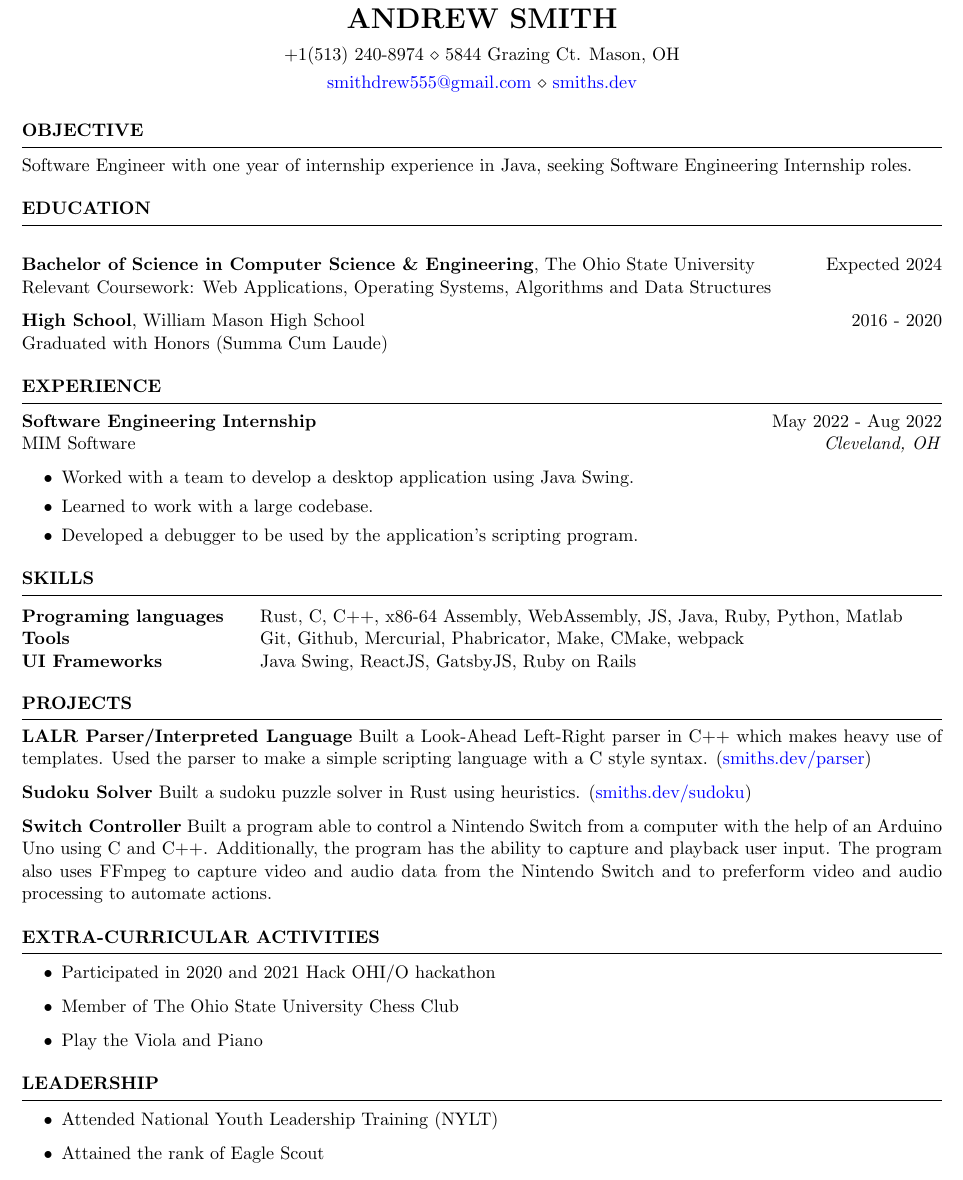
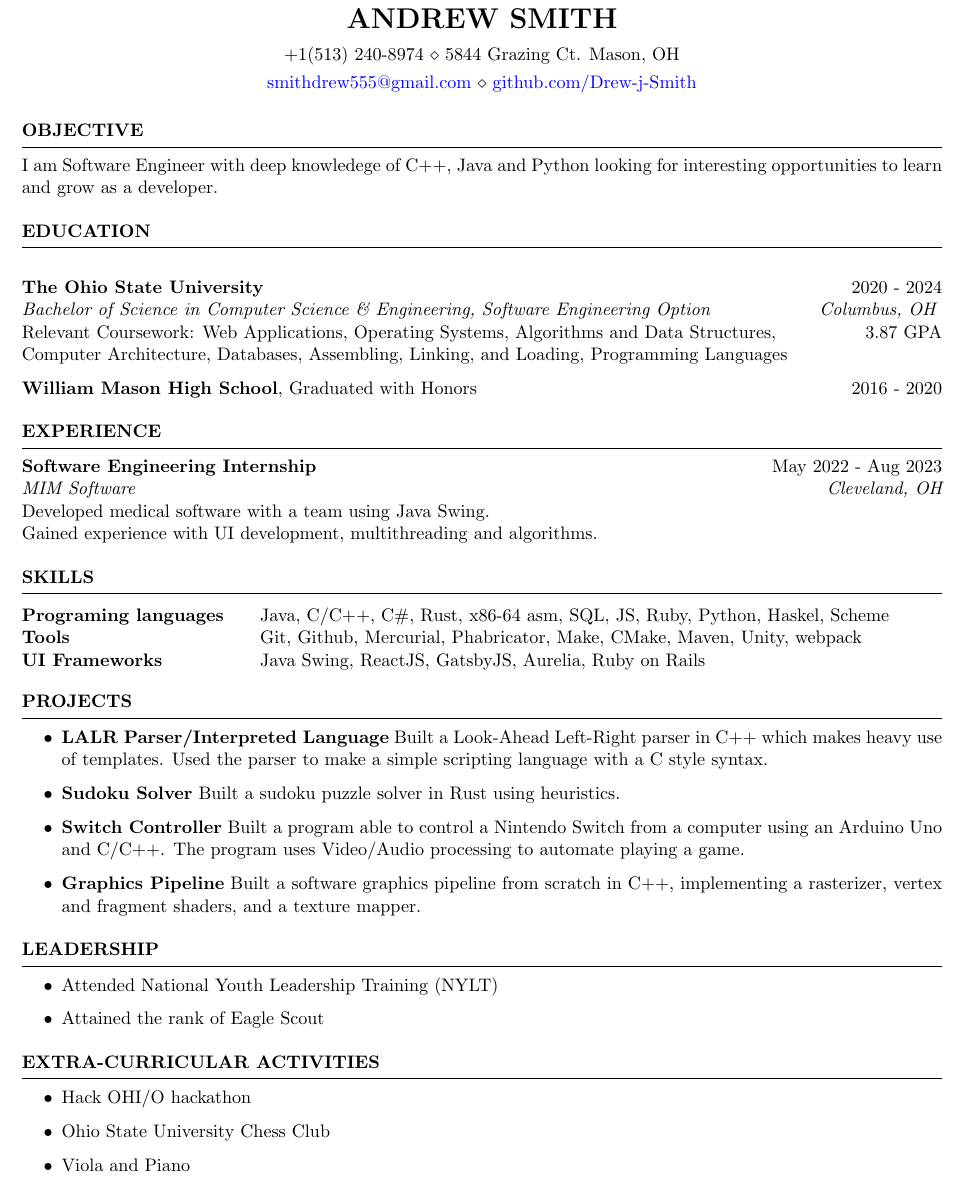
Before and after one commit to Drew-j-Smith/resume, a LaTeX CV (resume.tex): part of the page, cut so that both start at the same text. Compiled offline with pdfLaTeX.

Commit message:
2024 update

```diff
--- a/resume.tex
+++ b/resume.tex
@@ -5,62 +5,52 @@
 
 \name{Andrew Smith}
 \address{+1(513) 240-8974 \\ 5844 Grazing Ct. Mason, OH}
-\address{\href{mailto:smithdrew555@gmail.com}{smithdrew555@gmail.com} \\ \href{https://smiths.dev}{smiths.dev}}
+\address{
+    \href{mailto:smithdrew555@gmail.com}{smithdrew555@gmail.com} \\
+    \href{https://github.com/Drew-j-Smith}{github.com/Drew-j-Smith}
+}
 
 \begin{document}
 
 \begin{rSection}{Objective}
-    {Software Engineer with one year of internship experience in Java, seeking Software Engineering Internship roles.}
+    {I am Software Engineer with deep knowledege of C++, Java and Python looking for interesting opportunities to learn and grow as a developer. }
 \end{rSection}
 
 \begin{rSection}{Education}
-    \item {\bf Bachelor of Science in Computer Science \& Engineering}, The Ohio State University \hfill {Expected 2024}\\ % add GPA?
-    Relevant Coursework: Web Applications, Operating Systems, Algorithms and Data Structures
+    \item {\bf The Ohio State University} \hfill 2020 - 2024 \\
+    {\it Bachelor of Science in Computer Science \& Engineering, Software Engineering Option \hfill Columbus, OH } \\
+    Relevant Coursework: Web Applications, Operating Systems, Algorithms and Data Structures, \hfill 3.87 GPA \\
+    Computer Architecture, Databases, Assembling, Linking, and Loading, Programming Languages
 
-    \item {\bf High School}, William Mason High School \hfill {2016 - 2020}\\
-    Graduated with Honors (Summa Cum Laude)
+    \item {\bf William Mason High School}, Graduated with Honors \hfill {2016 - 2020}
 \end{rSection}
 
 \begin{rSection}{Experience}
-    \textbf{Software Engineering Internship} \hfill{May 2022 - Aug 2022}\\
-    MIM Software \hfill \textit{Cleveland, OH}
-    \begin{itemize}
-        \itemsep -3pt {}
-        \item Worked with a team to develop a desktop application using Java Swing.
-        \item Learned to work with a large codebase.
-        \item Developed a debugger to be used by the application's scripting program.
-    \end{itemize}
+    \textbf{Software Engineering Internship} \hfill{May 2022 - Aug 2023} \\
+    {\it MIM Software \hfill Cleveland, OH} \\
+    Developed medical software with a team using Java Swing. \\
+    Gained experience with UI development, multithreading and algorithms.
 \end{rSection}
 
 \begin{rSection}{Skills}
     \begin{tabular}{ @{} >{\bfseries}l @{\hspace{2em}} l }
-        Programing languages & Rust, C, C++, x86-64 Assembly, WebAssembly, JS, Java, Ruby, Python, Matlab \\
-        Tools                & Git, Github, Mercurial, Phabricator, Make, CMake, webpack                  \\
-        UI Frameworks        & Java Swing, ReactJS, GatsbyJS, Ruby on Rails                               \\
+        Programing languages & Java, C/C++, C\#, Rust, x86-64 asm, SQL, JS, Ruby, Python, Haskel, Scheme \\
+        Tools                & Git, Github, Mercurial, Phabricator, Make, CMake, Maven, Unity, webpack   \\
+        UI Frameworks        & Java Swing, ReactJS, GatsbyJS, Aurelia, Ruby on Rails                     \\
     \end{tabular}
 \end{rSection}
 
 \begin{rSection}{Projects}
-    \vspace{-1.25em}
-    \item \textbf{LALR Parser/Interpreted Language} Built a Look-Ahead Left-Right parser in C++ which makes heavy use of templates.
-    Used the parser to make a simple scripting language with a C style syntax.
-    (\href{https://smiths.dev/parser}{smiths.dev/parser})
-    \item \textbf{Sudoku Solver} Built a sudoku puzzle solver in Rust using heuristics.
-    (\href{https://smiths.dev/sudoku}{smiths.dev/sudoku})
-    \item \textbf{Switch Controller} Built a program able to control a Nintendo Switch
-    from a computer with the help of an Arduino Uno using C and C++.
-    Additionally, the program has the ability to capture and playback user input.
-    The program also uses FFmpeg to capture video and audio data from the Nintendo Switch
-    and to preferform video and audio processing to automate actions.
+    \begin{itemize}
+        \item \textbf{LALR Parser/Interpreted Language} Built a Look-Ahead Left-Right parser in C++ which makes heavy use of templates.
+              Used the parser to make a simple scripting language with a C style syntax.
+        \item \textbf{Sudoku Solver} Built a sudoku puzzle solver in Rust using heuristics.
+        \item \textbf{Switch Controller} Built a program able to control a Nintendo Switch from a computer using an Arduino Uno and C/C++.
+              The program uses Video/Audio processing to automate playing a game.
+        \item \textbf{Graphics Pipeline} Built a software graphics pipeline from scratch in C++, implementing a rasterizer, vertex and fragment shaders, and a texture mapper.
+    \end{itemize}
 \end{rSection}
 
-\begin{rSection}{Extra-Curricular Activities}
-    \begin{itemize}
-        \item Participated in 2020 and 2021 Hack OHI/O hackathon
-        \item Member of The Ohio State University Chess Club
-        \item Play the Viola and Piano
-    \end{itemize}
-\end{rSection}
 
 \begin{rSection}{Leadership}
     \begin{itemize}
@@ -69,4 +59,12 @@
     \end{itemize}
 \end{rSection}
 
+\begin{rSection}{Extra-Curricular Activities}
+    \begin{itemize}
+        \item Hack OHI/O hackathon
+        \item Ohio State University Chess Club
+        \item Viola and Piano
+    \end{itemize}
+\end{rSection}
+
 \end{document}
```
Also changed, not shown: resume.pdf.
